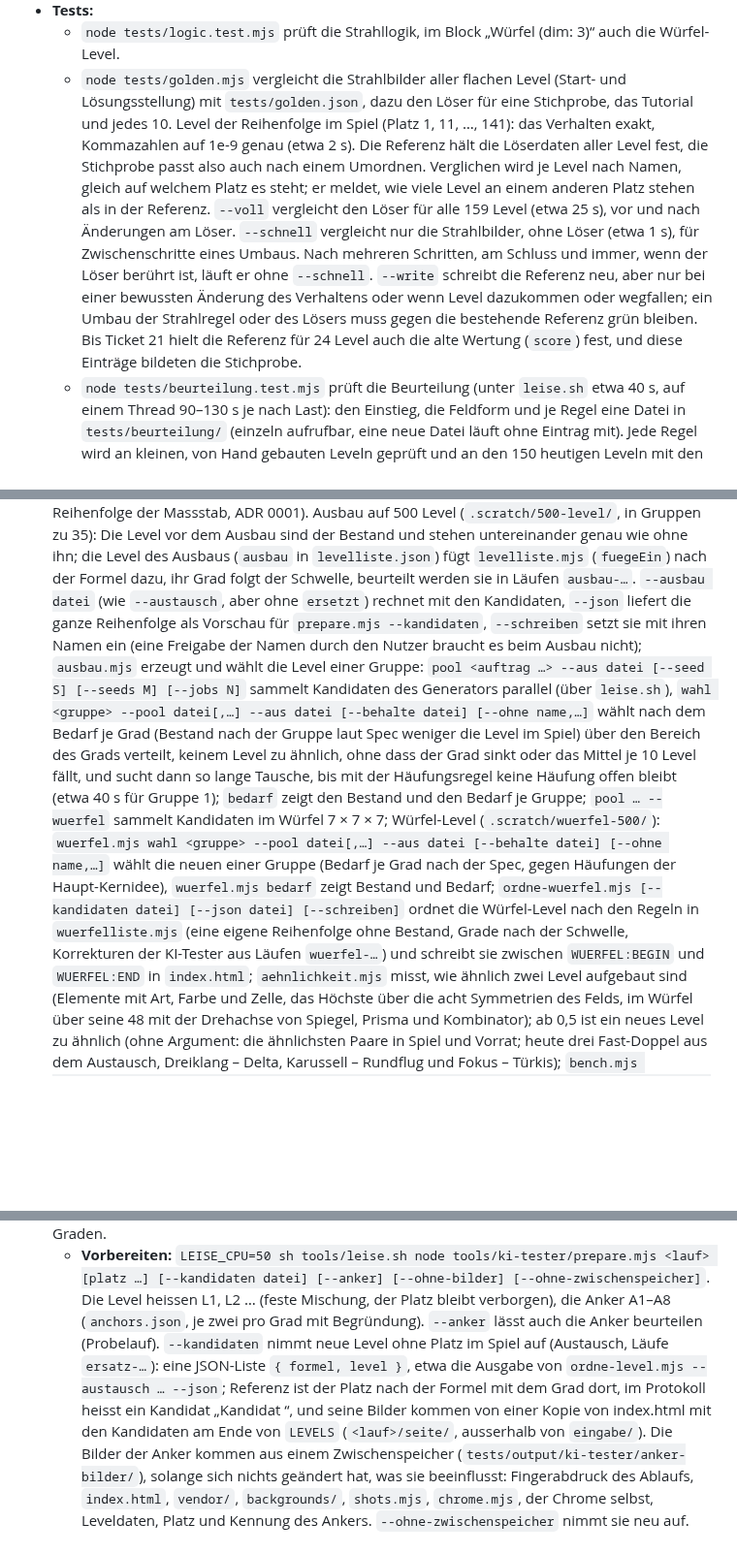
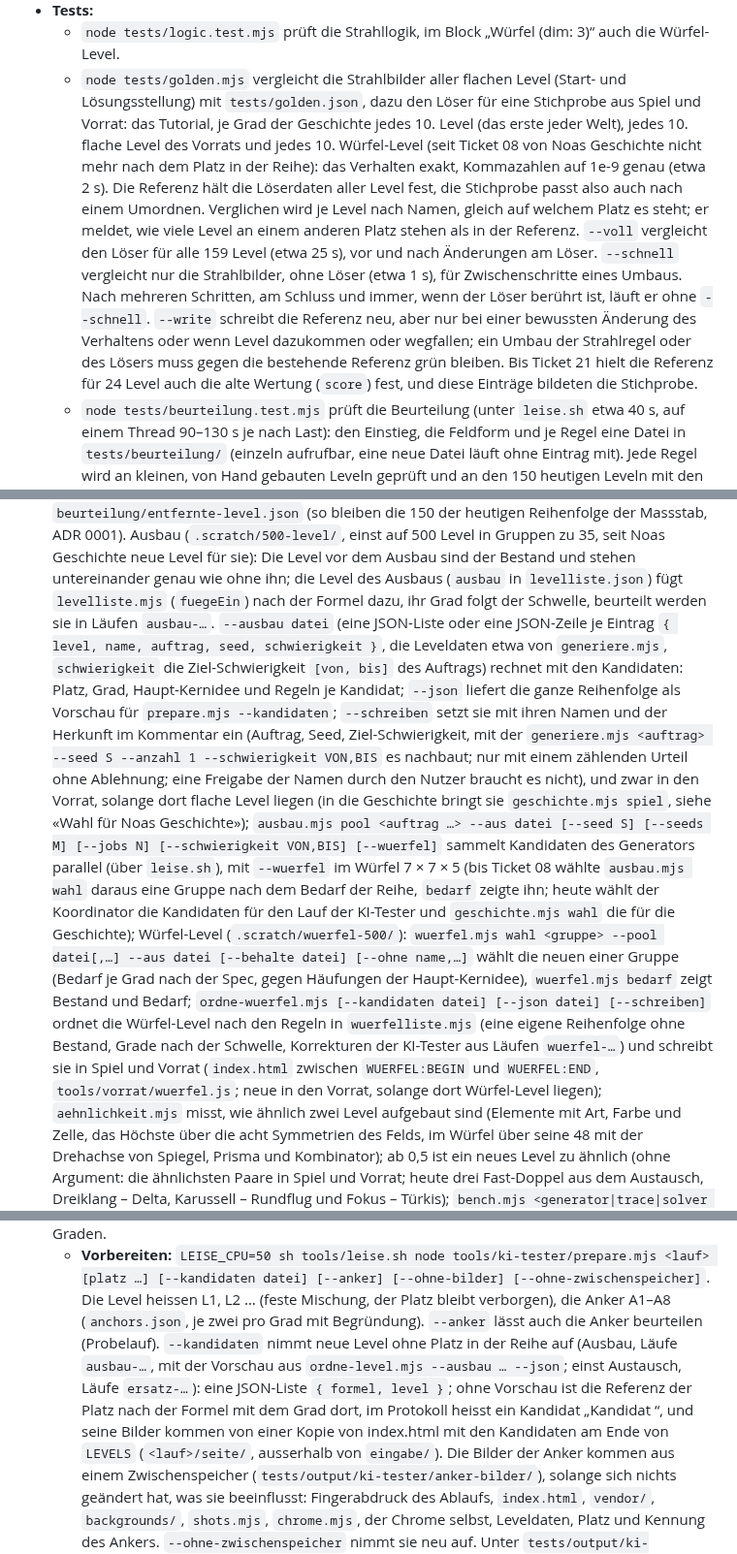
Before and after one commit to BonomoAlessandro/Prisma, a Markdown page: README.md, 3 parts joined by grey strips. Shown at 97% size. GitHub-like rendering; blank space fills up the shorter version.

```diff
--- a/README.md
+++ b/README.md
@@ -22,16 +22,18 @@ mit Prismen in Spektralfarben aufspalten und farbige Ziele treffen.
 - **Tests:**
   - `node tests/logic.test.mjs` prüft die Strahllogik, im Block „Würfel (dim: 3)“ auch die Würfel-Level.
   - `node tests/golden.mjs` vergleicht die Strahlbilder aller flachen Level (Start- und Lösungsstellung) mit
-    `tests/golden.json`, dazu den Löser für eine Stichprobe, das Tutorial und jedes 10. Level der Reihenfolge im Spiel
-    (Platz 1, 11, …, 141): das Verhalten exakt, Kommazahlen auf 1e-9 genau (etwa 2 s). Die Referenz hält die
-    Löserdaten aller Level fest, die Stichprobe passt also auch nach einem Umordnen. Verglichen wird je Level nach
-    Namen, gleich auf welchem Platz es steht; er meldet, wie viele Level an einem anderen Platz stehen als in der
-    Referenz. `--voll` vergleicht den Löser für alle 159 Level (etwa 25 s), vor und nach Änderungen am Löser.
-    `--schnell` vergleicht nur die Strahlbilder, ohne Löser (etwa 1 s), für Zwischenschritte eines Umbaus. Nach
-    mehreren Schritten, am Schluss und immer, wenn der Löser berührt ist, läuft er ohne `--schnell`. `--write` schreibt
-    die Referenz neu, aber nur bei einer bewussten Änderung des Verhaltens oder wenn Level dazukommen oder wegfallen;
-    ein Umbau der Strahlregel oder des Lösers muss gegen die bestehende Referenz grün bleiben. Bis Ticket 21 hielt die
-    Referenz für 24 Level auch die alte Wertung (`score`) fest, und diese Einträge bildeten die Stichprobe.
+    `tests/golden.json`, dazu den Löser für eine Stichprobe aus Spiel und Vorrat: das Tutorial, je Grad der Geschichte
+    jedes 10. Level (das erste jeder Welt), jedes 10. flache Level des Vorrats und jedes 10. Würfel-Level (seit Ticket
+    08 von Noas Geschichte nicht mehr nach dem Platz in der Reihe): das Verhalten exakt, Kommazahlen auf 1e-9 genau
+    (etwa 2 s). Die Referenz hält die Löserdaten aller Level fest, die Stichprobe passt also auch nach einem Umordnen.
+    Verglichen wird je Level nach Namen, gleich auf welchem Platz es steht; er meldet, wie viele Level an einem anderen
+    Platz stehen als in der Referenz. `--voll` vergleicht den Löser für alle 159 Level (etwa 25 s), vor und nach
+    Änderungen am Löser. `--schnell` vergleicht nur die Strahlbilder, ohne Löser (etwa 1 s), für Zwischenschritte eines
+    Umbaus. Nach mehreren Schritten, am Schluss und immer, wenn der Löser berührt ist, läuft er ohne `--schnell`.
+    `--write` schreibt die Referenz neu, aber nur bei einer bewussten Änderung des Verhaltens oder wenn Level dazukommen
+    oder wegfallen; ein Umbau der Strahlregel oder des Lösers muss gegen die bestehende Referenz grün bleiben. Bis
+    Ticket 21 hielt die Referenz für 24 Level auch die alte Wertung (`score`) fest, und diese Einträge bildeten die
+    Stichprobe.
   - `node tests/beurteilung.test.mjs` prüft die Beurteilung (unter `leise.sh` etwa 40 s, auf einem Thread 90–130 s je
     nach Last): den Einstieg, die Feldform und je Regel eine Datei in `tests/beurteilung/` (einzeln aufrufbar, eine neue
     Datei läuft ohne Eintrag mit). Jede Regel wird an kleinen, von Hand gebauten Leveln geprüft und an den 150 heutigen
@@ -344,23 +352,26 @@ mit Prismen in Spektralfarben aufspalten und farbige Ziele treffen.
   Eichung in `beurteilung/entfernte-level.json` (so bleiben die 150 der heutigen Reihenfolge der Massstab, ADR 0001).
-  Ausbau auf 500 Level (`.scratch/500-level/`, in Gruppen zu 35): Die Level vor dem Ausbau sind der Bestand und stehen
-  untereinander genau wie ohne ihn; die Level des Ausbaus (`ausbau` in `levelliste.json`) fügt `levelliste.mjs`
-  (`fuegeEin`) nach der Formel dazu, ihr Grad folgt der Schwelle, beurteilt werden sie in Läufen `ausbau-…`.
-  `--ausbau datei` (wie `--austausch`, aber ohne `ersetzt`) rechnet mit den Kandidaten, `--json` liefert die ganze
-  Reihenfolge als Vorschau für `prepare.mjs --kandidaten`, `--schreiben` setzt sie mit ihren Namen ein (eine Freigabe
-  der Namen durch den Nutzer braucht es beim Ausbau nicht);
-  `ausbau.mjs` erzeugt und wählt die Level einer Gruppe: `pool <auftrag …> --aus datei [--seed S] [--seeds M]
-  [--jobs N]` sammelt Kandidaten des Generators parallel (über `leise.sh`), `wahl <gruppe> --pool datei[,…] --aus
-  datei [--behalte datei] [--ohne name,…]` wählt nach dem Bedarf je Grad (Bestand nach der Gruppe laut Spec weniger
-  die Level im Spiel) über den Bereich des Grads verteilt, keinem Level zu ähnlich, ohne dass der Grad sinkt oder das
-  Mittel je 10 Level fällt, und sucht dann so lange Tausche, bis mit der Häufungsregel keine Häufung offen bleibt
-  (etwa 40 s für Gruppe 1); `bedarf` zeigt den Bestand und den Bedarf je Gruppe; `pool … --wuerfel` sammelt
-  Kandidaten im Würfel 7 × 7 × 7;
+  Ausbau (`.scratch/500-level/`, einst auf 500 Level in Gruppen zu 35, seit Noas Geschichte neue Level für sie): Die
+  Level vor dem Ausbau sind der Bestand und stehen untereinander genau wie ohne ihn; die Level des Ausbaus (`ausbau` in
+  `levelliste.json`) fügt `levelliste.mjs` (`fuegeEin`) nach der Formel dazu, ihr Grad folgt der Schwelle, beurteilt
+  werden sie in Läufen `ausbau-…`. `--ausbau datei` (eine JSON-Liste oder eine JSON-Zeile je Eintrag `{ level, name,
+  auftrag, seed, schwierigkeit }`, die Leveldaten etwa von `generiere.mjs`, `schwierigkeit` die Ziel-Schwierigkeit
+  `[von, bis]` des Auftrags) rechnet mit den Kandidaten: Platz, Grad, Haupt-Kernidee und Regeln je Kandidat; `--json`
+  liefert die ganze Reihenfolge als Vorschau für `prepare.mjs --kandidaten`; `--schreiben` setzt sie mit ihren Namen
+  und der Herkunft im Kommentar ein (Auftrag, Seed, Ziel-Schwierigkeit, mit der `generiere.mjs <auftrag> --seed S
+  --anzahl 1 --schwierigkeit VON,BIS` es nachbaut; nur mit einem zählenden Urteil ohne Ablehnung; eine Freigabe der
+  Namen durch den Nutzer braucht es nicht), und zwar in den Vorrat, solange dort flache Level liegen (in die Geschichte
+  bringt sie `geschichte.mjs spiel`, siehe «Wahl für Noas Geschichte»);
+  `ausbau.mjs pool <auftrag …> --aus datei [--seed S] [--seeds M] [--jobs N] [--schwierigkeit VON,BIS] [--wuerfel]`
+  sammelt Kandidaten des Generators parallel (über `leise.sh`), mit `--wuerfel` im Würfel 7 × 7 × 5 (bis Ticket 08
+  wählte `ausbau.mjs wahl` daraus eine Gruppe nach dem Bedarf der Reihe, `bedarf` zeigte ihn; heute wählt der
+  Koordinator die Kandidaten für den Lauf der KI-Tester und `geschichte.mjs wahl` die für die Geschichte);
   Würfel-Level (`.scratch/wuerfel-500/`): `wuerfel.mjs wahl <gruppe> --pool datei[,…] --aus datei [--behalte datei]
   [--ohne name,…]` wählt die neuen einer Gruppe (Bedarf je Grad nach der Spec, gegen Häufungen der Haupt-Kernidee),
   `wuerfel.mjs bedarf` zeigt Bestand und Bedarf; `ordne-wuerfel.mjs [--kandidaten datei] [--json datei]
   [--schreiben]` ordnet die Würfel-Level nach den Regeln in `wuerfelliste.mjs` (eine eigene Reihenfolge ohne Bestand,
-  Grade nach der Schwelle, Korrekturen der KI-Tester aus Läufen `wuerfel-…`) und schreibt sie zwischen
-  `WUERFEL:BEGIN` und `WUERFEL:END` in `index.html`;
+  Grade nach der Schwelle, Korrekturen der KI-Tester aus Läufen `wuerfel-…`) und schreibt sie in Spiel und Vorrat
+  (`index.html` zwischen `WUERFEL:BEGIN` und `WUERFEL:END`, `tools/vorrat/wuerfel.js`; neue in den Vorrat, solange
+  dort Würfel-Level liegen);
   `aehnlichkeit.mjs` misst, wie ähnlich zwei Level aufgebaut sind (Elemente mit Art, Farbe und Zelle, das Höchste über
   die acht Symmetrien des Felds, im Würfel über seine 48 mit der Drehachse von Spiegel, Prisma und Kombinator); ab 0,5
   ist ein neues Level zu ähnlich (ohne Argument: die ähnlichsten Paare in Spiel und Vorrat;
@@ -616,10 +627,11 @@ mit Prismen in Spektralfarben aufspalten und farbige Ziele treffen.
     `LEISE_CPU=50 sh tools/leise.sh node tools/ki-tester/prepare.mjs <lauf> [platz …] [--kandidaten datei] [--anker]
     [--ohne-bilder] [--ohne-zwischenspeicher]`. Die Level heissen L1, L2 … (feste Mischung, der Platz bleibt
     verborgen), die Anker A1–A8 (`anchors.json`, je zwei pro Grad mit Begründung). `--anker` lässt auch die Anker
-    beurteilen (Probelauf). `--kandidaten` nimmt neue Level ohne Platz im Spiel auf (Austausch, Läufe `ersatz-…`): eine
-    JSON-Liste `{ formel, level }`, etwa die Ausgabe von `ordne-level.mjs --austausch … --json`; Referenz ist der Platz
-    nach der Formel mit dem Grad dort, im Protokoll heisst ein Kandidat „Kandidat <Abdruck>“, und seine Bilder kommen
-    von einer Kopie von index.html mit den Kandidaten am Ende von `LEVELS` (`<lauf>/seite/`, ausserhalb von `eingabe/`).
+    beurteilen (Probelauf). `--kandidaten` nimmt neue Level ohne Platz in der Reihe auf (Ausbau, Läufe `ausbau-…`, mit
+    der Vorschau aus `ordne-level.mjs --ausbau … --json`; einst Austausch, Läufe `ersatz-…`): eine JSON-Liste
+    `{ formel, level }`; ohne Vorschau ist die Referenz der Platz nach der Formel mit dem Grad dort, im Protokoll heisst
+    ein Kandidat „Kandidat <Abdruck>“, und seine Bilder kommen von einer Kopie von index.html mit den Kandidaten am Ende
+    von `LEVELS` (`<lauf>/seite/`, ausserhalb von `eingabe/`).
     Die Bilder der Anker kommen aus einem Zwischenspeicher (`tests/output/ki-tester/anker-bilder/`), solange sich nichts
     geändert hat, was sie beeinflusst: Fingerabdruck des Ablaufs, `index.html`, `vendor/`, `backgrounds/`, `shots.mjs`,
     `chrome.mjs`, der Chrome selbst, Leveldaten, Platz und Kennung des Ankers. `--ohne-zwischenspeicher` nimmt sie neu
```
Also changed, not shown: other parts of README.md (+60 -47 lines).
